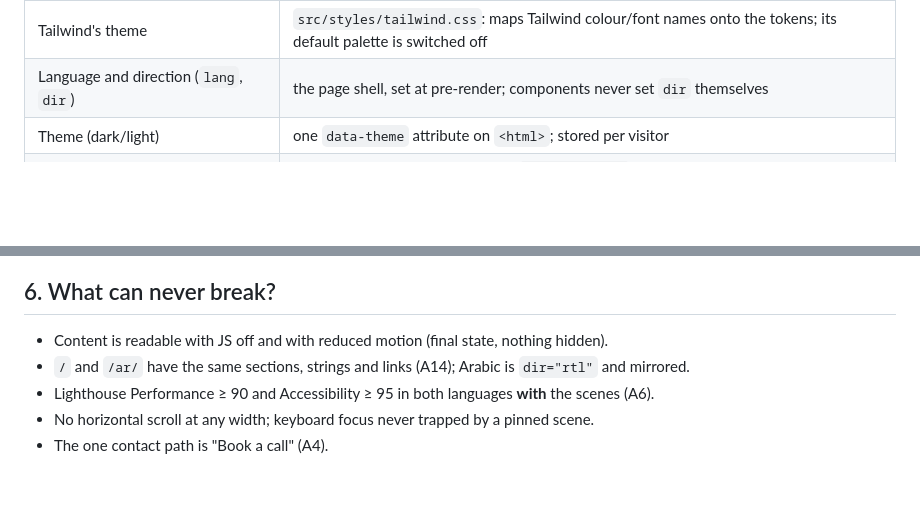
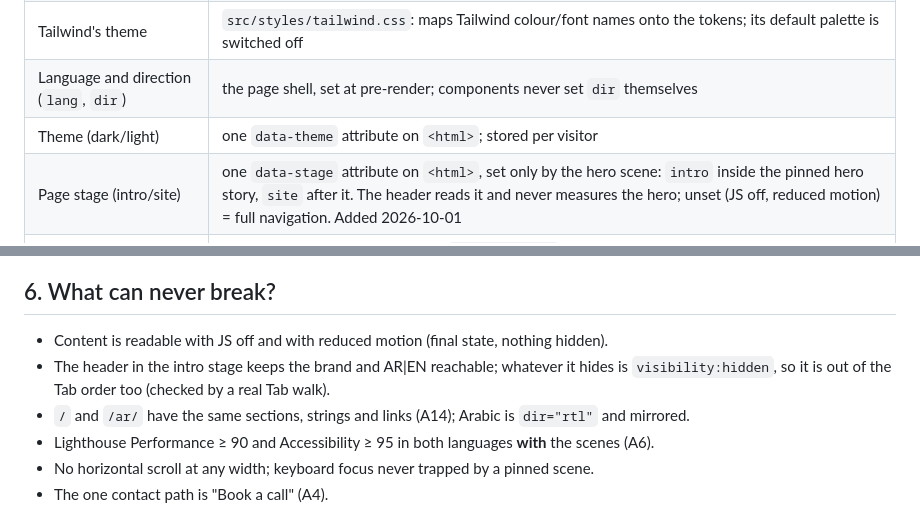
Before and after one commit to widem-ai/Widem, a Markdown page: ARCHITECTURE.md, 2 parts joined by grey strips. GitHub-like rendering; blank space fills up the shorter version.

Commit message:
ARCHITECTURE: the data-stage contract between the hero and the header
Co-Authored-By: Claude Opus 5.5 <noreply@anthropic.com>

```diff
--- a/ARCHITECTURE.md
+++ b/ARCHITECTURE.md
@@ -30,6 +30,7 @@ It is never served from the React build.
 | Tailwind's theme | `src/styles/tailwind.css`: maps Tailwind colour/font names onto the tokens; its default palette is switched off |
 | Language and direction (`lang`, `dir`) | the page shell, set at pre-render; components never set `dir` themselves |
 | Theme (dark/light) | one `data-theme` attribute on `<html>`; stored per visitor |
+| Page stage (intro/site) | one `data-stage` attribute on `<html>`, set only by the hero scene: `intro` inside the pinned hero story, `site` after it. The header reads it and never measures the hero; unset (JS off, reduced motion) = full navigation. Added 2026-10-01 |
 | Scroll scenes | one component per section under `src/sections/`, each owning its own GSAP context and cleanup |
 | Shared scroll utilities (the route line, docks) | `src/scroll/`: nothing else measures layout for scroll |
 | SEO tags, hreflang, JSON-LD | `src/seo/`, rendered into the HTML at pre-render (never injected after load) |
@@ -83,6 +84,8 @@ Language switch: a link to the same section in the other page (A2), not a client
 ## 6. What can never break?
 
 - Content is readable with JS off and with reduced motion (final state, nothing hidden).
+- The header in the intro stage keeps the brand and AR|EN reachable; whatever it hides is `visibility:hidden`, so
+  it is out of the Tab order too (checked by a real Tab walk).
 - `/` and `/ar/` have the same sections, strings and links (A14); Arabic is `dir="rtl"` and mirrored.
 - Lighthouse Performance ≥ 90 and Accessibility ≥ 95 in both languages **with** the scenes (A6).
 - No horizontal scroll at any width; keyboard focus never trapped by a pinned scene.
```
